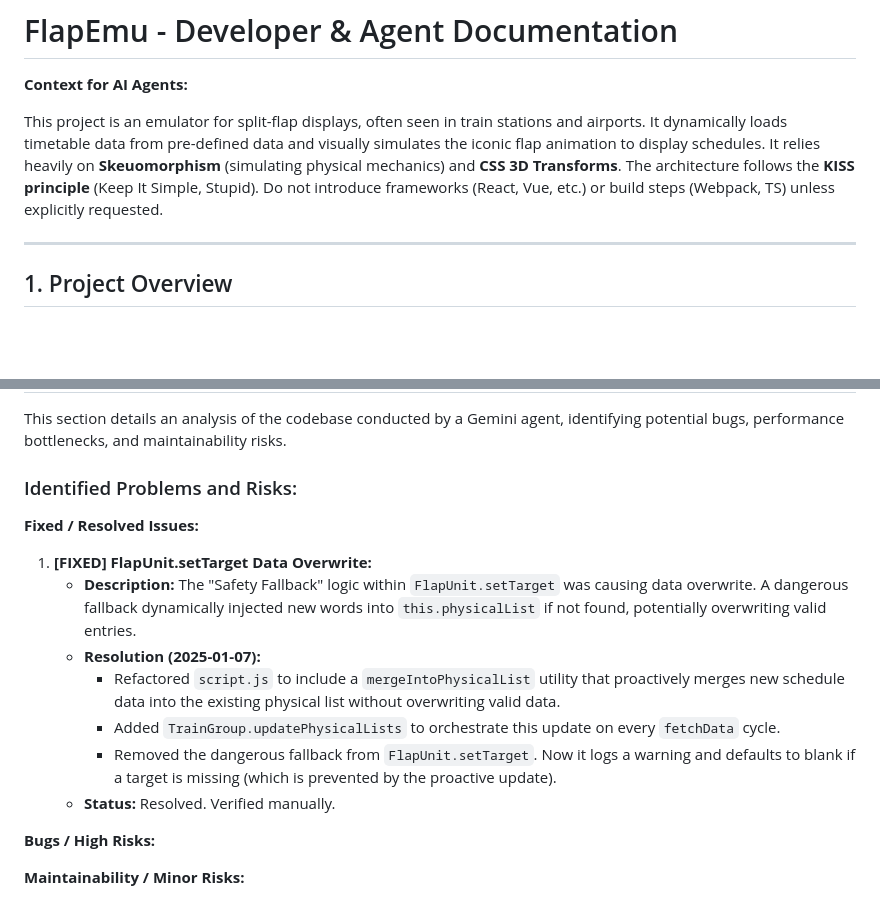
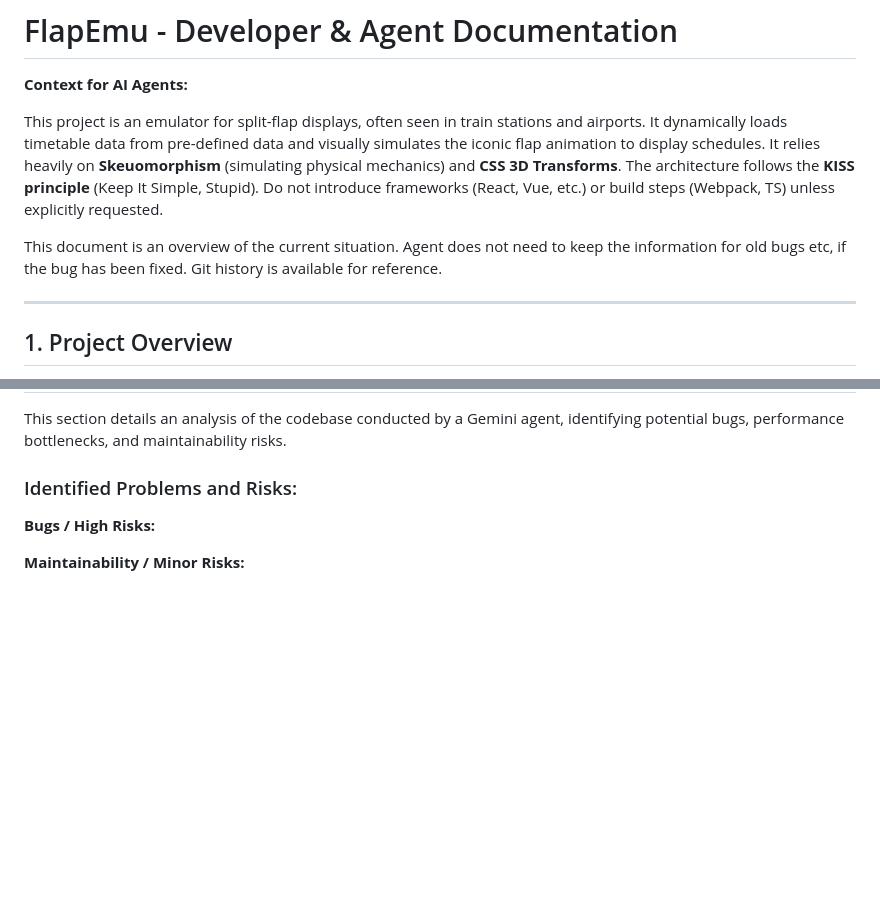
Before and after one commit to tyoubin/flapemu, a Markdown page: GEMINI.md, 2 parts joined by grey strips. Drawn GitHub-style; blank space fills up the shorter version.

Commit message:
Docs: update instructions

```diff
--- a/GEMINI.md
+++ b/GEMINI.md
@@ -3,6 +3,8 @@
 **Context for AI Agents:**
 
 This project is an emulator for split-flap displays, often seen in train stations and airports. It dynamically loads timetable data from pre-defined data and visually simulates the iconic flap animation to display schedules. It relies heavily on **Skeuomorphism** (simulating physical mechanics) and **CSS 3D Transforms**. The architecture follows the **KISS principle** (Keep It Simple, Stupid). Do not introduce frameworks (React, Vue, etc.) or build steps (Webpack, TS) unless explicitly requested.
+
+This document is an overview of the current situation. Agent does not need to keep the information for old bugs etc, if the bug has been fixed. Git history is available for reference.
 
 ---
 
@@ -128,16 +130,6 @@ This section details an analysis of the codebase conducted by a Gemini agent, id
 
 ### Identified Problems and Risks:
 
-**Fixed / Resolved Issues:**
-
-1.  **[FIXED] FlapUnit.setTarget Data Overwrite:**
-    *   **Description:** The "Safety Fallback" logic within `FlapUnit.setTarget` was causing data overwrite. A dangerous fallback dynamically injected new words into `this.physicalList` if not found, potentially overwriting valid entries.
-    *   **Resolution (2025-01-07):**
-        *   Refactored `script.js` to include a `mergeIntoPhysicalList` utility that proactively merges new schedule data into the existing physical list without overwriting valid data.
-        *   Added `TrainGroup.updatePhysicalLists` to orchestrate this update on every `fetchData` cycle.
-        *   Removed the dangerous fallback from `FlapUnit.setTarget`. Now it logs a warning and defaults to blank if a target is missing (which is prevented by the proactive update).
-    *   **Status:** Resolved. Verified manually.
-
 **Bugs / High Risks:**
 
 **Maintainability / Minor Risks:**
```
